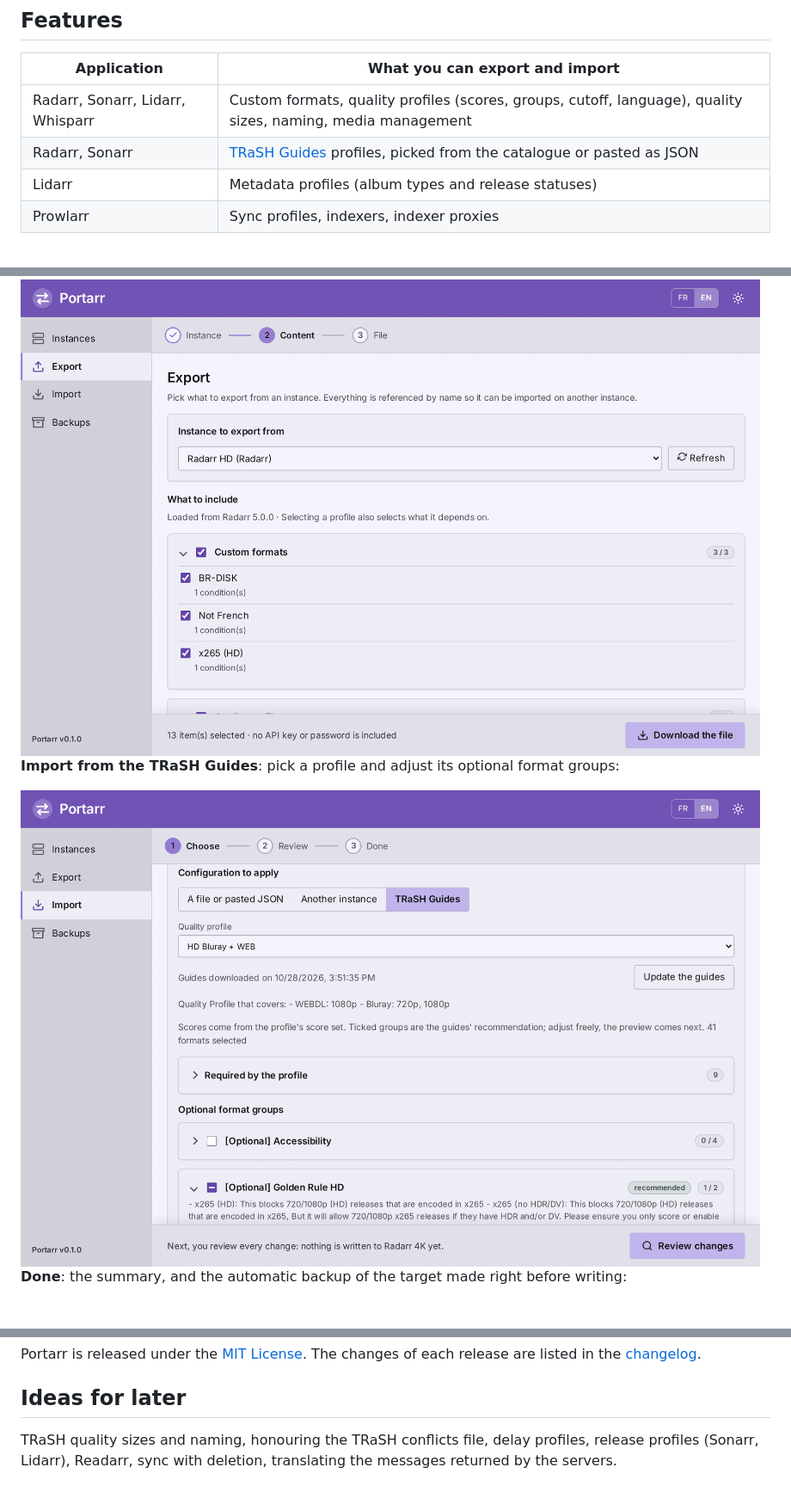
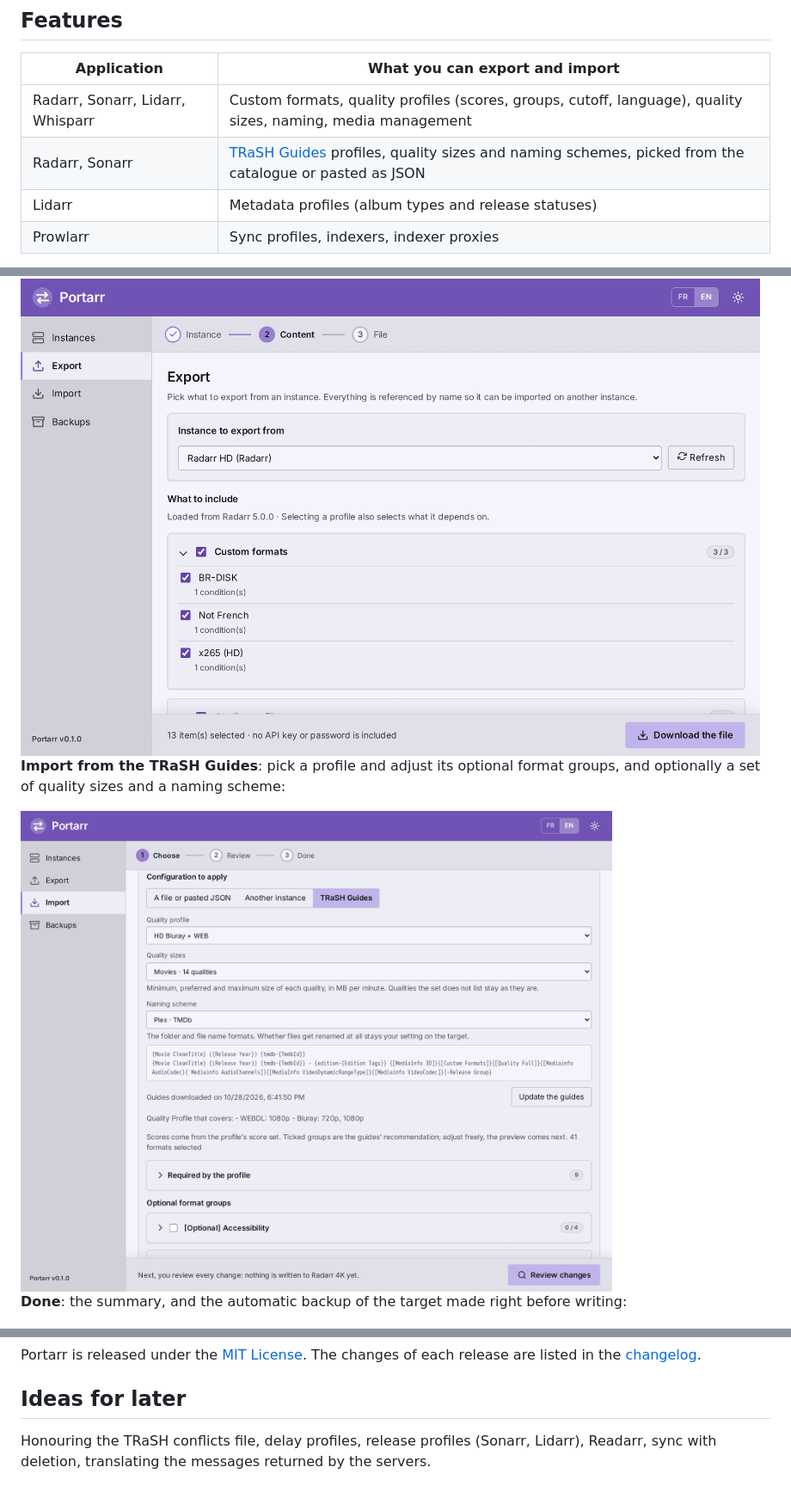
Before and after one commit to ali0cha/portarr, a Markdown page: README.md, 3 parts joined by grey strips. Shown at 86% size. GitHub-like rendering; pictures changed too: docs/screenshots/en/03-trash-profile.png.

```diff
--- a/README.md
+++ b/README.md
@@ -13,7 +13,7 @@ Portarr is a small web tool that **exports and imports the quality configuration
 | Application | What you can export and import |
 |---|---|
 | Radarr, Sonarr, Lidarr, Whisparr | Custom formats, quality profiles (scores, groups, cutoff, language), quality sizes, naming, media management |
-| Radarr, Sonarr | [TRaSH Guides](https://trash-guides.info/) profiles, picked from the catalogue or pasted as JSON |
+| Radarr, Sonarr | [TRaSH Guides](https://trash-guides.info/) profiles, quality sizes and naming schemes, picked from the catalogue or pasted as JSON |
 | Lidarr | Metadata profiles (album types and release statuses) |
 | Prowlarr | Sync profiles, indexers, indexer proxies |
 
@@ -43,5 +43,5 @@ The instances below are simulated, so no real data is shown.
 
 <img src="docs/screenshots/en/02-export.png" alt="Choosing what to export from a Radarr instance" width="860">
 
-**Import from the TRaSH Guides**: pick a profile and adjust its optional format groups:
+**Import from the TRaSH Guides**: pick a profile and adjust its optional format groups, and optionally a set of quality sizes and a naming scheme:
 
@@ -215,4 +220,4 @@ Portarr is released under the [MIT License](LICENSE). The changes of each releas
 
 ## Ideas for later
 
-TRaSH quality sizes and naming, honouring the TRaSH conflicts file, delay profiles, release profiles (Sonarr, Lidarr), Readarr, sync with deletion, translating the messages returned by the servers.
+Honouring the TRaSH conflicts file, delay profiles, release profiles (Sonarr, Lidarr), Readarr, sync with deletion, translating the messages returned by the servers.
```
Also changed, not shown: other parts of README.md (+8 -3 lines), CHANGELOG.md (+2 -1 lines), README.fr.md (+11 -6 lines), docs/screenshots/fr/03-trash-profile.png, 8 other files.
